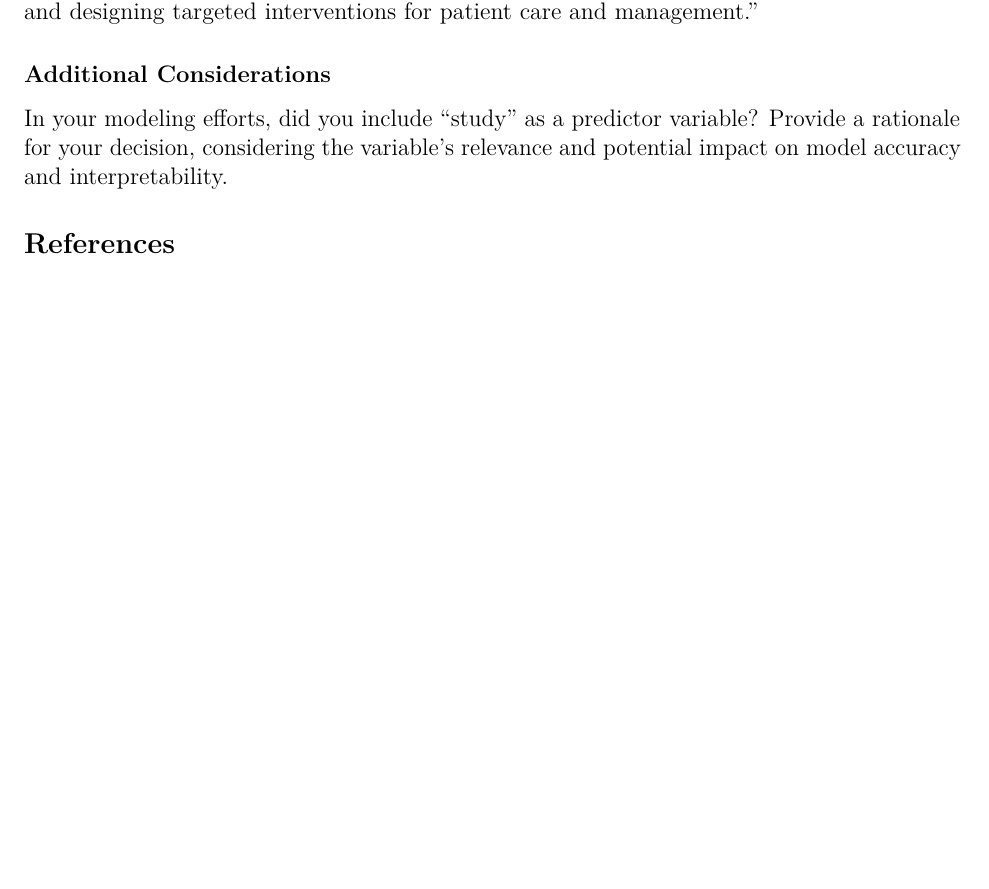
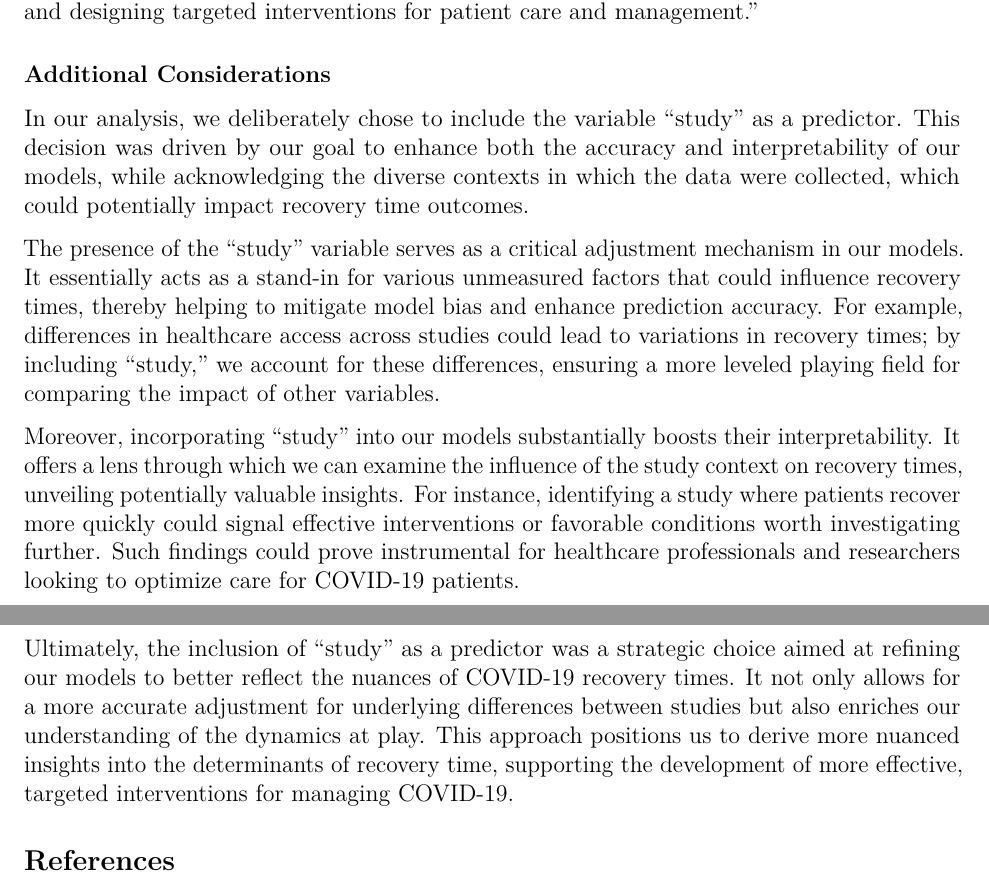
Before and after one commit to yx2858/Data-Science-II---Midterm-Project, an R Markdown document (Final.Rmd): part of page 5 of 5 before the commit and two parts of pages 5 and 6 of 6 after it, the two joined at a grey line, cut so that both start at the same text, the shorter picture padded with empty space. Rendered offline with R 4.5, knitr and Pandoc, then LaTeX, with nearby package versions.

Commit message:
Add additional consideration

```diff
--- a/Final.Rmd
+++ b/Final.Rmd
@@ -166,7 +166,12 @@ tibble(
 The study aimed to predict COVID-19 recovery time using various statistical models and factors such as age, gender, height, weight, vaccination status, severity of symptoms, and pre-existing chronic illnesses. After trying out different models including Lasso, Ridge, Elastic Net, PLS, and MARS, our analysis revealed that the Multivariate Adaptive Regression Splines (MARS) model performed the best, achieving the lowest RMSE and demonstrating good predictive performance. Factors such as height, weight, vaccination, and severity were found to significantly influence COVID-19 patients' recovery time. Specifically, an increase in height and weight led to longer recovery times, while vaccination and less severe symptoms were associated with shorter recovery times. These findings highlight the importance of considering individual characteristics and health status when predicting COVID-19 outcomes and designing targeted interventions for patient care and management."
 
 ### Additional Considerations
+In our analysis, we deliberately chose to include the variable "study" as a predictor. This decision was driven by our goal to enhance both the accuracy and interpretability of our models, while acknowledging the diverse contexts in which the data were collected, which could potentially impact recovery time outcomes.
 
-In your modeling efforts, did you include "study" as a predictor variable? Provide a rationale for your decision, considering the variable's relevance and potential impact on model accuracy and interpretability.
+The presence of the "study" variable serves as a critical adjustment mechanism in our models. It essentially acts as a stand-in for various unmeasured factors that could influence recovery times, thereby helping to mitigate model bias and enhance prediction accuracy. For example, differences in healthcare access across studies could lead to variations in recovery times; by including "study," we account for these differences, ensuring a more leveled playing field for comparing the impact of other variables.
+
+Moreover, incorporating "study" into our models substantially boosts their interpretability. It offers a lens through which we can examine the influence of the study context on recovery times, unveiling potentially valuable insights. For instance, identifying a study where patients recover more quickly could signal effective interventions or favorable conditions worth investigating further. Such findings could prove instrumental for healthcare professionals and researchers looking to optimize care for COVID-19 patients.
+
+Ultimately, the inclusion of "study" as a predictor was a strategic choice aimed at refining our models to better reflect the nuances of COVID-19 recovery times. It not only allows for a more accurate adjustment for underlying differences between studies but also enriches our understanding of the dynamics at play. This approach positions us to derive more nuanced insights into the determinants of recovery time, supporting the development of more effective, targeted interventions for managing COVID-19.
 
 ## References
```
